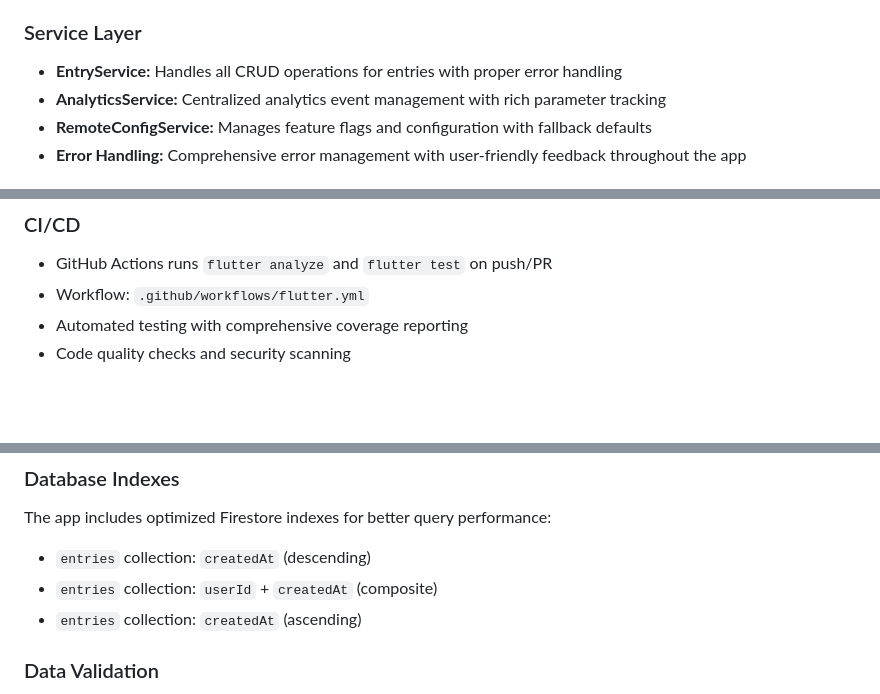
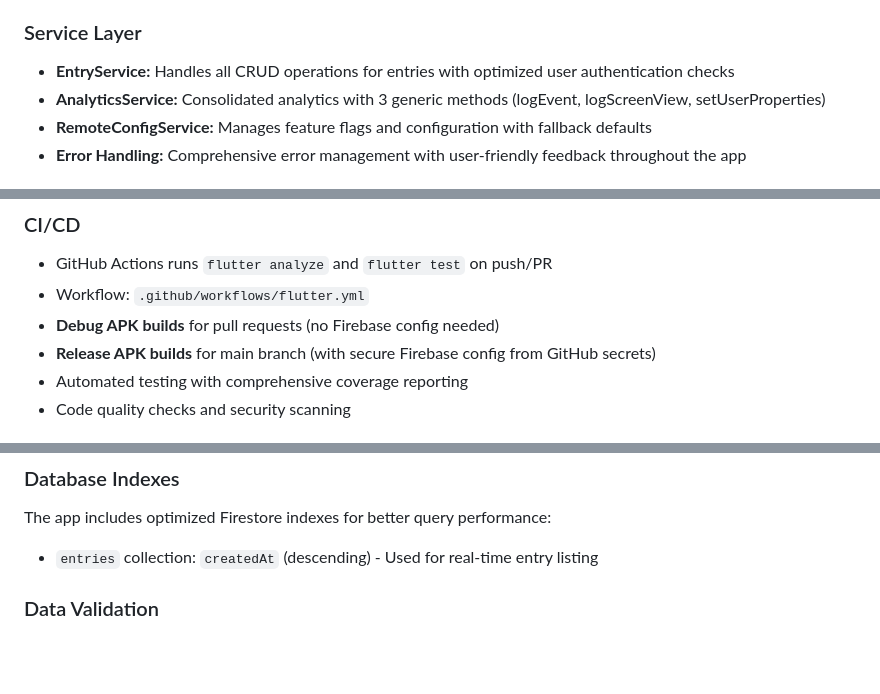
Before and after one commit to louisebohlin/pirr, a Markdown page: README.md, 3 parts joined by grey strips. GitHub-like rendering; blank space fills up the shorter version.

Commit message:
docs: update README to reflect changes in EntryService and AnalyticsService, enhance CI/CD section with APK build details, and optimize Firestore index descriptions for clarity

```diff
--- a/README.md
+++ b/README.md
@@ -112,8 +112,8 @@ users/{uid}/entries/{entryId}
 - **Storage:** SharedPreferences for local state persistence
 
 ### Service Layer
-- **EntryService:** Handles all CRUD operations for entries with proper error handling
-- **AnalyticsService:** Centralized analytics event management with rich parameter tracking
+- **EntryService:** Handles all CRUD operations for entries with optimized user authentication checks
+- **AnalyticsService:** Consolidated analytics with 3 generic methods (logEvent, logScreenView, setUserProperties)
 - **RemoteConfigService:** Manages feature flags and configuration with fallback defaults
 - **Error Handling:** Comprehensive error management with user-friendly feedback throughout the app
 
@@ -133,6 +133,8 @@ linter:
 ### CI/CD
 - GitHub Actions runs `flutter analyze` and `flutter test` on push/PR
 - Workflow: `.github/workflows/flutter.yml`
+- **Debug APK builds** for pull requests (no Firebase config needed)
+- **Release APK builds** for main branch (with secure Firebase config from GitHub secrets)
 - Automated testing with comprehensive coverage reporting
 - Code quality checks and security scanning
 
@@ -208,9 +210,7 @@ service cloud.firestore {
 
 ### Database Indexes
 The app includes optimized Firestore indexes for better query performance:
-- `entries` collection: `createdAt` (descending)
-- `entries` collection: `userId` + `createdAt` (composite)
-- `entries` collection: `createdAt` (ascending)
+- `entries` collection: `createdAt` (descending) - Used for real-time entry listing
 
 ### Data Validation
 - **Client-side:** Email format, password length (6+ chars), entry text validation
```
